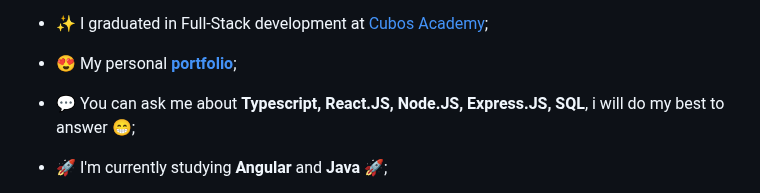
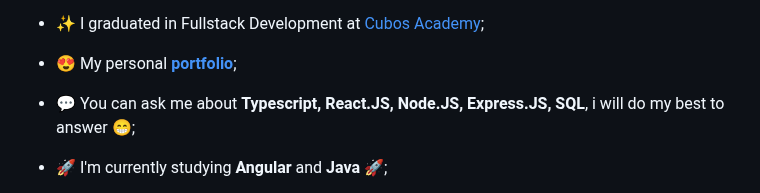
Before and after one commit to Mirian97/Mirian97, a Markdown page: README.md, the part around one of its changes. Drawn GitHub-style.

Commit message:
Update README.md with new images and text corrections

```diff
--- a/README.md
+++ b/README.md
@@ -10,7 +10,7 @@
 
 - 🔭 I'm currently working as Frontend Developer at Wivenn;
 
-- ✨ I graduated in Full-Stack development at [Cubos Academy](https://github.com/cubos-academy);
+- ✨ I graduated in Fullstack Development at [Cubos Academy](https://github.com/cubos-academy);
 
 - 😍 My personal **<a href='https://mirian-quispe.netlify.app/sobre' target='_blank'>portfolio</a>**;
 
```
Also changed, not shown: other parts of README.md (+32 -18 lines), assets/waving-hand.png (added), 2 other files.
